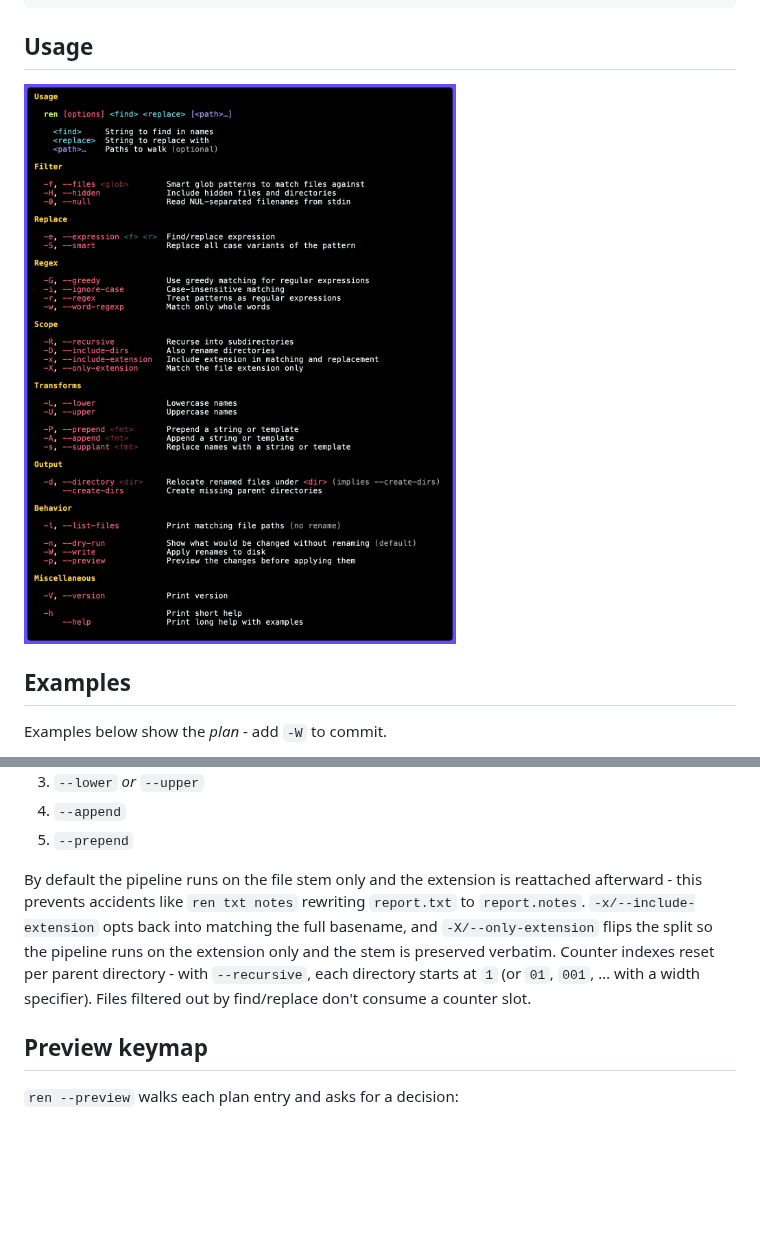
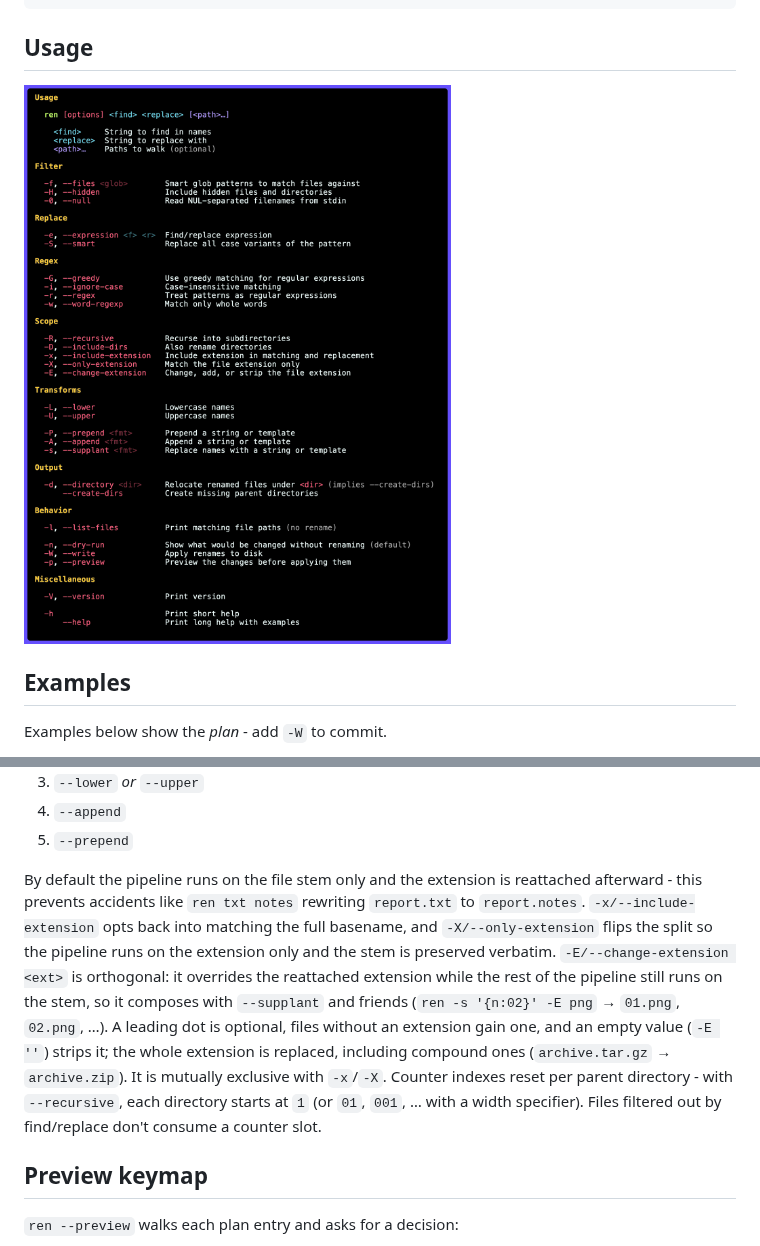
Before and after one commit to gechr/ren, a Markdown page: README.md, 2 parts joined by grey strips. Rendered like a GitHub page; pictures changed too: assets/help.png; blank space fills up the shorter version.

Commit message:
cli: Add `-E/--change-extension` flag

```diff
--- a/README.md
+++ b/README.md
@@ -126,7 +130,7 @@ The pipeline runs in fixed canonical order regardless of argv order:
 4. `--append`
 5. `--prepend`
 
-By default the pipeline runs on the file stem only and the extension is reattached afterward - this prevents accidents like `ren txt notes` rewriting `report.txt` to `report.notes`. `-x/--include-extension` opts back into matching the full basename, and `-X/--only-extension` flips the split so the pipeline runs on the extension only and the stem is preserved verbatim. Counter indexes reset per parent directory - with `--recursive`, each directory starts at `1` (or `01`, `001`, … with a width specifier). Files filtered out by find/replace don't consume a counter slot.
+By default the pipeline runs on the file stem only and the extension is reattached afterward - this prevents accidents like `ren txt notes` rewriting `report.txt` to `report.notes`. `-x/--include-extension` opts back into matching the full basename, and `-X/--only-extension` flips the split so the pipeline runs on the extension only and the stem is preserved verbatim. `-E/--change-extension <ext>` is orthogonal: it overrides the reattached extension while the rest of the pipeline still runs on the stem, so it composes with `--supplant` and friends (`ren -s '{n:02}' -E png` → `01.png`, `02.png`, …). A leading dot is optional, files without an extension gain one, and an empty value (`-E ''`) strips it; the whole extension is replaced, including compound ones (`archive.tar.gz` → `archive.zip`). It is mutually exclusive with `-x`/`-X`. Counter indexes reset per parent directory - with `--recursive`, each directory starts at `1` (or `01`, `001`, … with a width specifier). Files filtered out by find/replace don't consume a counter slot.
 
 ## Preview keymap
 
```
Also changed, not shown: other parts of README.md (+15 -11 lines), 4 other files.
